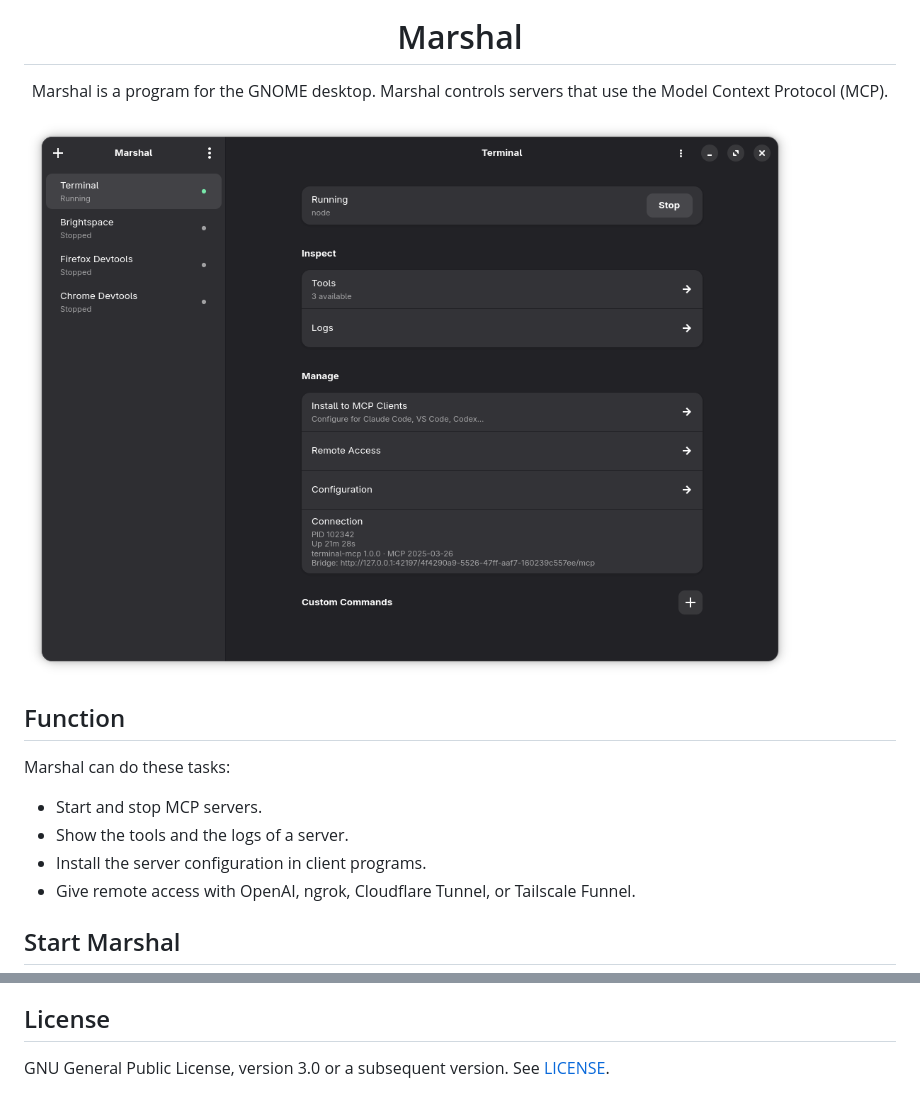
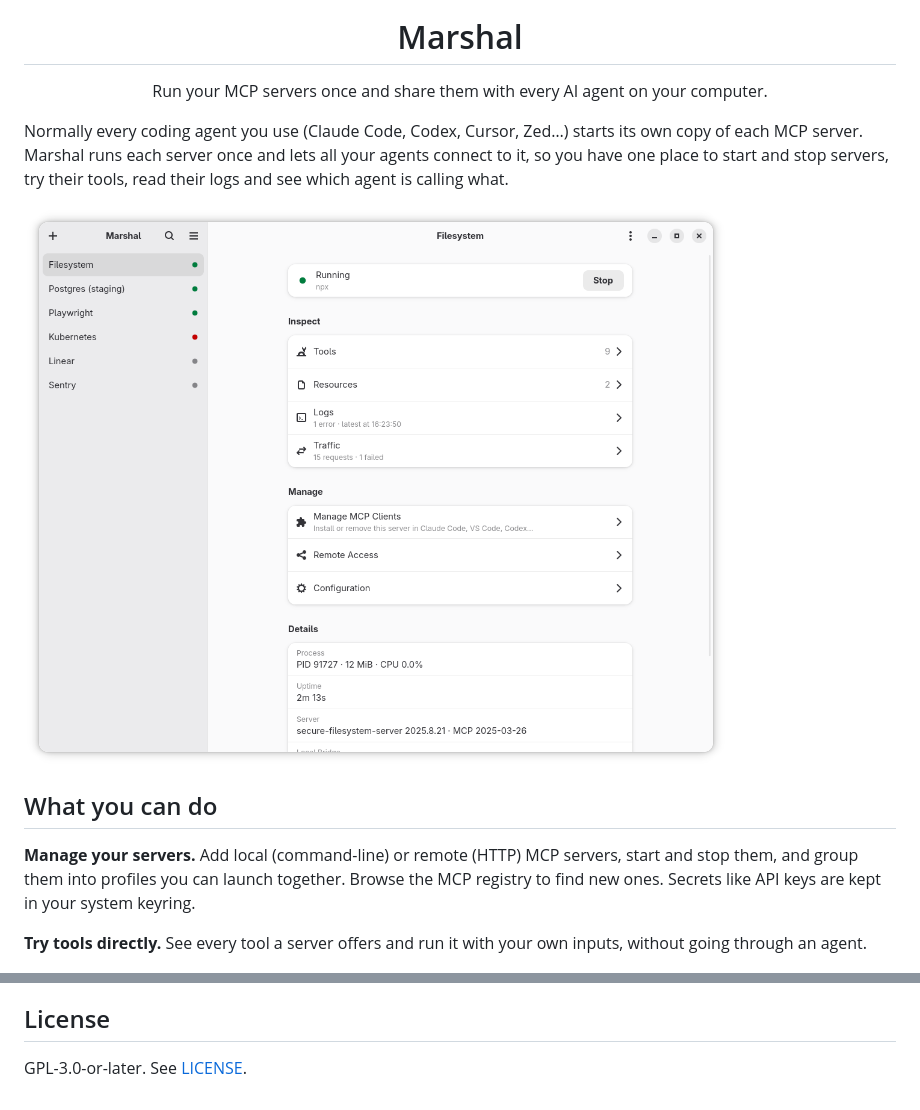
Before and after one commit to 6E6B/marshal, a Markdown page: README.md, 2 parts joined by grey strips. Rendered like a GitHub page; pictures changed too: docs/screenshots/overview.png (added), screenshot.png (deleted).

Commit message:
Rewrite README and add new screenshots

```diff
--- a/README.md
+++ b/README.md
@@ -4,20 +4,17 @@
 
 # Marshal
 
-Marshal is a program for the GNOME desktop. Marshal controls servers that use the Model Context Protocol (MCP).
+Run your MCP servers once and share them with every AI agent on your computer.
 
 </div>
 
-![The Marshal window](screenshot.png)
+Normally every coding agent you use (Claude Code, Codex, Cursor, Zed…) starts its own copy of each MCP server. Marshal runs each server once and lets all your agents connect to it, so you have one place to start and stop servers, try their tools, read their logs and see which agent is calling what.
 
-## Function
+![Server overview](docs/screenshots/overview.png)
 
-Marshal can do these tasks:
+## What you can do
 
-- Start and stop MCP servers.
-- Show the tools and the logs of a server.
-- Install the server configuration in client programs.
-- Give remote access with OpenAI, ngrok, Cloudflare Tunnel, or Tailscale Funnel.
+**Manage your servers.** Add local (command-line) or remote (HTTP) MCP servers, start and stop them, and group them into profiles you can launch together. Browse the MCP registry to find new ones. Secrets like API keys are kept in your system keyring.
 
-## Start Marshal
+**Try tools directly.** See every tool a server offers and run it with your own inputs, without going through an agent.
 
@@ -78,4 +59,4 @@ If a native Marshal process is already running, GTK will activate that window in
 
 ## License
 
-GNU General Public License, version 3.0 or a subsequent version. See [LICENSE](LICENSE).
+GPL-3.0-or-later. See [LICENSE](LICENSE).
```
Also changed, not shown: other parts of README.md (+29 -45 lines), docs/screenshots/remote-access.png (added), docs/screenshots/tool-runner.png (added), docs/screenshots/traffic.png (added).
